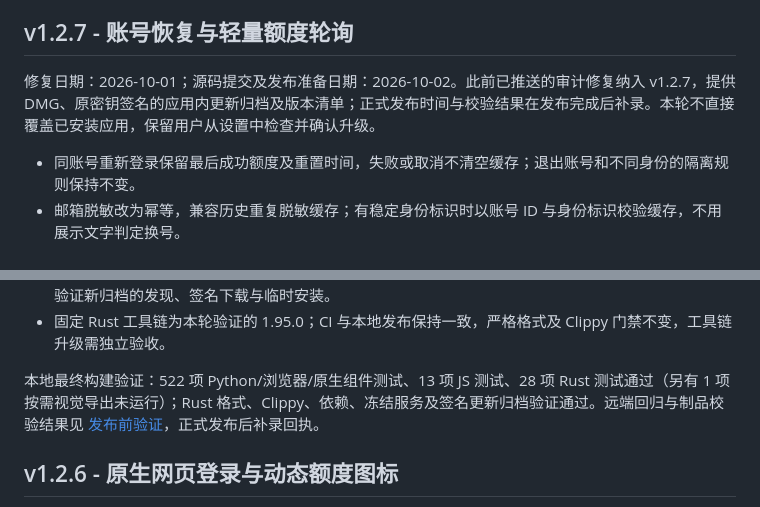
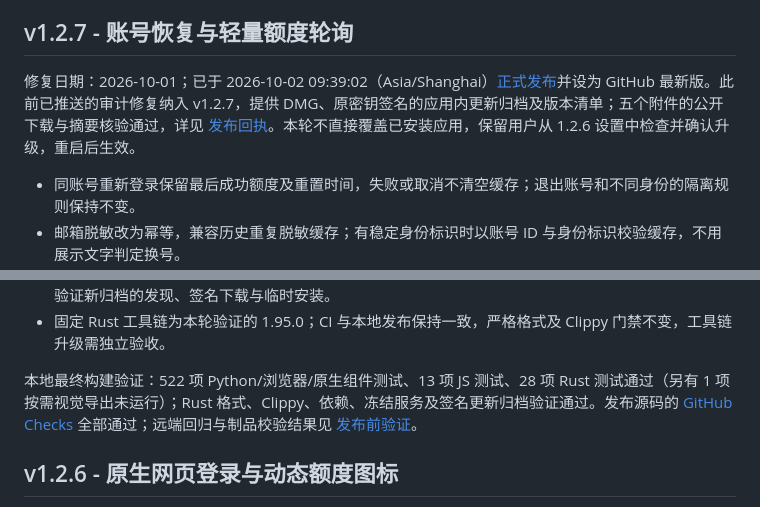
Before and after one commit to gbs00/Token_BI, a Markdown page: CHANGELOG.md, 2 parts joined by grey strips. GitHub-like rendering.

```diff
--- a/CHANGELOG.md
+++ b/CHANGELOG.md
@@ -4,7 +4,7 @@
 
 ## v1.2.7 - 账号恢复与轻量额度轮询
 
-修复日期：2026-10-01；源码提交及发布准备日期：2026-10-02。此前已推送的审计修复纳入 v1.2.7，提供 DMG、原密钥签名的应用内更新归档及版本清单；正式发布时间与校验结果在发布完成后补录。本轮不直接覆盖已安装应用，保留用户从设置中检查并确认升级。
+修复日期：2026-10-01；已于 2026-10-02 09:39:02（Asia/Shanghai）[正式发布](https://github.com/gbs00/Token_BI/releases/tag/v1.2.7)并设为 GitHub 最新版。此前已推送的审计修复纳入 v1.2.7，提供 DMG、原密钥签名的应用内更新归档及版本清单；五个附件的公开下载与摘要核验通过，详见 [发布回执](docs/releases/v1.2.7-release.md)。本轮不直接覆盖已安装应用，保留用户从 1.2.6 设置中检查并确认升级，重启后生效。
 
 - 同账号重新登录保留最后成功额度及重置时间，失败或取消不清空缓存；退出账号和不同身份的隔离规则保持不变。
 - 邮箱脱敏改为幂等，兼容历史重复脱敏缓存；有稳定身份标识时以账号 ID 与身份标识校验缓存，不用展示文字判定换号。
@@ -18,7 +18,7 @@
 - 补充冻结服务的轻量状态及断网重登缓存验收，正确校验失败返回；官方 Updater 在 1.2.6 版本上下文验证新归档的发现、签名下载与临时安装。
 - 固定 Rust 工具链为本轮验证的 1.95.0；CI 与本地发布保持一致，严格格式及 Clippy 门禁不变，工具链升级需独立验收。
 
-本地最终构建验证：522 项 Python/浏览器/原生组件测试、13 项 JS 测试、28 项 Rust 测试通过（另有 1 项按需视觉导出未运行）；Rust 格式、Clippy、依赖、冻结服务及签名更新归档验证通过。远端回归与制品校验结果见 [发布前验证](docs/releases/v1.2.7-verification.md)，正式发布后补录回执。
+本地最终构建验证：522 项 Python/浏览器/原生组件测试、13 项 JS 测试、28 项 Rust 测试通过（另有 1 项按需视觉导出未运行）；Rust 格式、Clippy、依赖、冻结服务及签名更新归档验证通过。发布源码的 [GitHub Checks](https://github.com/gbs00/Token_BI/actions/runs/36950682764) 全部通过；远端回归与制品校验结果见 [发布前验证](docs/releases/v1.2.7-verification.md)。
 
 ## v1.2.6 - 原生网页登录与动态额度图标
 
```
Also changed, not shown: docs/releases/v1.2.7-release.md (added, +44 -0 lines), docs/releases/v1.2.7-verification.md (+6 -4 lines).
